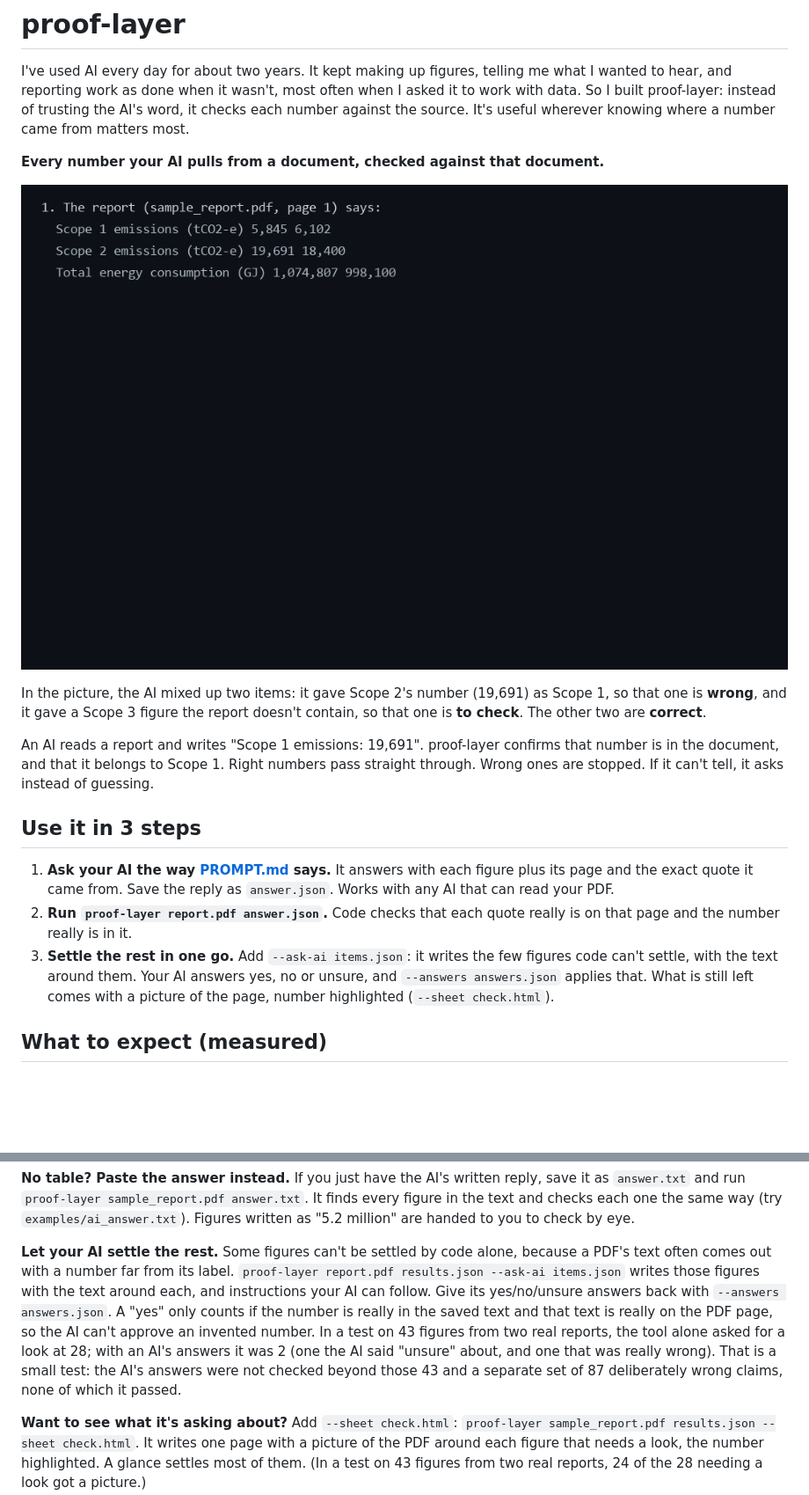
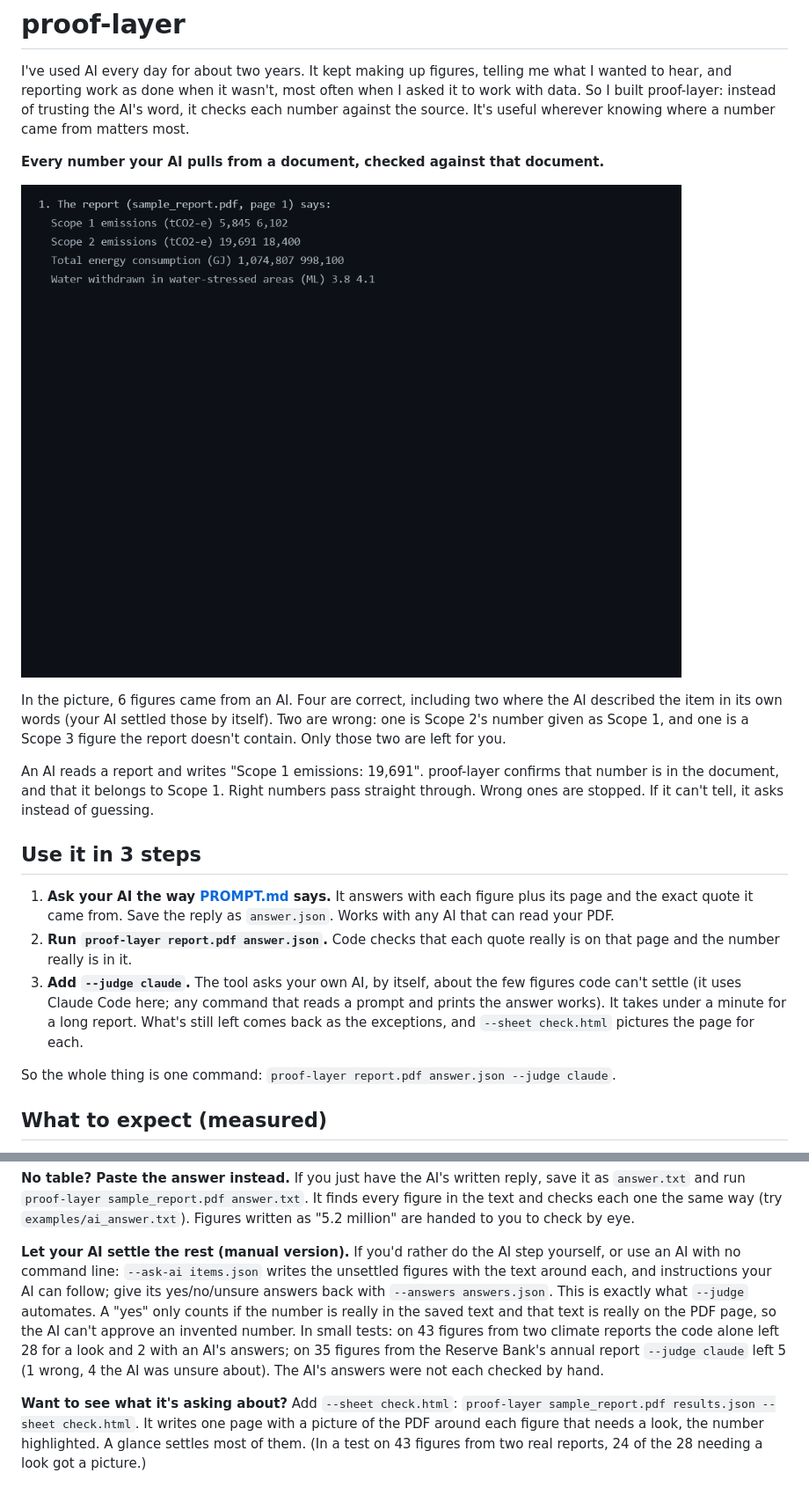
Before and after one commit to lmcdo/proof-layer, a Markdown page: README.md, 2 parts joined by grey strips. Shown at 88% size. Rendered like a GitHub page; pictures changed too: docs/demo.gif; blank space fills up the shorter version.

Commit message:
--judge: the tool asks your own AI itself (claude runs tool-less, with a retry); GIF re-recorded from a real run; README step 3 is one command
Co-Authored-By: Claude Sonnet 5.5 <noreply@anthropic.com>

```diff
--- a/README.md
+++ b/README.md
@@ -8,5 +8,5 @@ I've used AI every day for about two years. It kept making up figures, telling m
 
-In the picture, the AI mixed up two items: it gave Scope 2's number (19,691) as Scope 1, so that one is **wrong**, and it gave a Scope 3 figure the report doesn't contain, so that one is **to check**. The other two are **correct**.
+In the picture, 6 figures came from an AI. Four are correct, including two where the AI described the item in its own words (your AI settled those by itself). Two are wrong: one is Scope 2's number given as Scope 1, and one is a Scope 3 figure the report doesn't contain. Only those two are left for you.
 
 An AI reads a report and writes "Scope 1 emissions: 19,691". proof-layer confirms that number is in the document, and that it belongs to Scope 1. Right numbers pass straight through. Wrong ones are stopped. If it can't tell, it asks instead of guessing.
 
@@ -14,7 +14,9 @@ An AI reads a report and writes "Scope 1 emissions: 19,691". proof-layer confirm
 
 1. **Ask your AI the way [PROMPT.md](PROMPT.md) says.** It answers with each figure plus its page and the exact quote it came from. Save the reply as `answer.json`. Works with any AI that can read your PDF.
 2. **Run `proof-layer report.pdf answer.json`.** Code checks that each quote really is on that page and the number really is in it.
-3. **Settle the rest in one go.** Add `--ask-ai items.json`: it writes the few figures code can't settle, with the text around them. Your AI answers yes, no or unsure, and `--answers answers.json` applies that. What is still left comes with a picture of the page, number highlighted (`--sheet check.html`).
+3. **Add `--judge claude`.** The tool asks your own AI, by itself, about the few figures code can't settle (it uses Claude Code here; any command that reads a prompt and prints the answer works). It takes under a minute for a long report. What's still left comes back as the exceptions, and `--sheet check.html` pictures the page for each.
+
+So the whole thing is one command: `proof-layer report.pdf answer.json --judge claude`.
 
 ## What to expect (measured)
 
@@ -123,7 +125,7 @@ So she can submit 2 figures with the page to point to, fix 1 (it caught the Scop
 
 **No table? Paste the answer instead.** If you just have the AI's written reply, save it as `answer.txt` and run `proof-layer sample_report.pdf answer.txt`. It finds every figure in the text and checks each one the same way (try `examples/ai_answer.txt`). Figures written as "5.2 million" are handed to you to check by eye.
 
-**Let your AI settle the rest.** Some figures can't be settled by code alone, because a PDF's text often comes out with a number far from its label. `proof-layer report.pdf results.json --ask-ai items.json` writes those figures with the text around each, and instructions your AI can follow. Give its yes/no/unsure answers back with `--answers answers.json`. A "yes" only counts if the number is really in the saved text and that text is really on the PDF page, so the AI can't approve an invented number. In a test on 43 figures from two real reports, the tool alone asked for a look at 28; with an AI's answers it was 2 (one the AI said "unsure" about, and one that was really wrong). That is a small test: the AI's answers were not checked beyond those 43 and a separate set of 87 deliberately wrong claims, none of which it passed.
+**Let your AI settle the rest (manual version).** If you'd rather do the AI step yourself, or use an AI with no command line: `--ask-ai items.json` writes the unsettled figures with the text around each, and instructions your AI can follow; give its yes/no/unsure answers back with `--answers answers.json`. This is exactly what `--judge` automates. A "yes" only counts if the number is really in the saved text and that text is really on the PDF page, so the AI can't approve an invented number. In small tests: on 43 figures from two climate reports the code alone left 28 for a look and 2 with an AI's answers; on 35 figures from the Reserve Bank's annual report `--judge claude` left 5 (1 wrong, 4 the AI was unsure about). The AI's answers were not each checked by hand.
 
 **Want to see what it's asking about?** Add `--sheet check.html`: `proof-layer sample_report.pdf results.json --sheet check.html`. It writes one page with a picture of the PDF around each figure that needs a look, the number highlighted. A glance settles most of them. (In a test on 43 figures from two real reports, 24 of the 28 needing a look got a picture.)
 
```
Also changed, not shown: other parts of README.md (+1 -1 lines), 6 other files.
